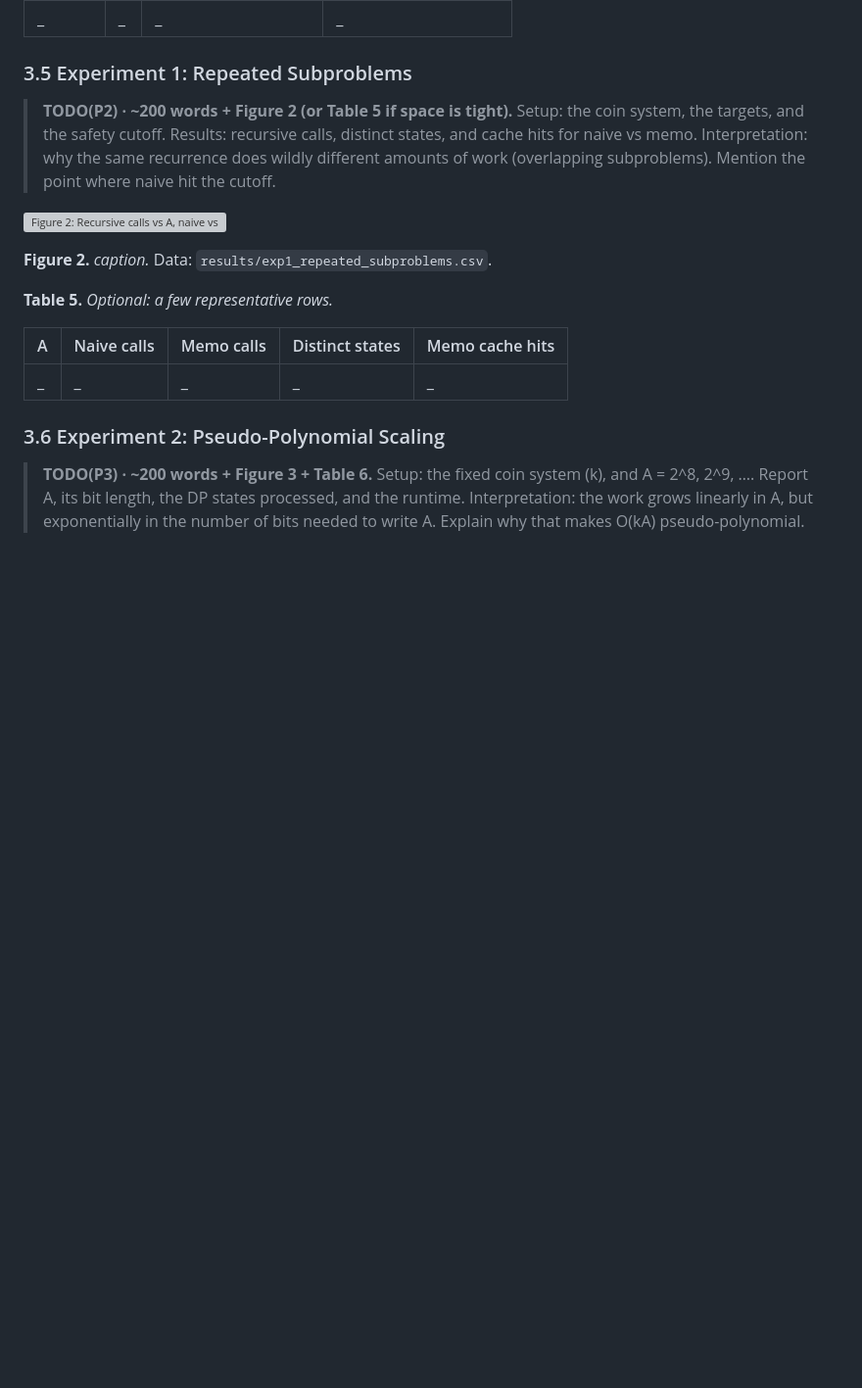
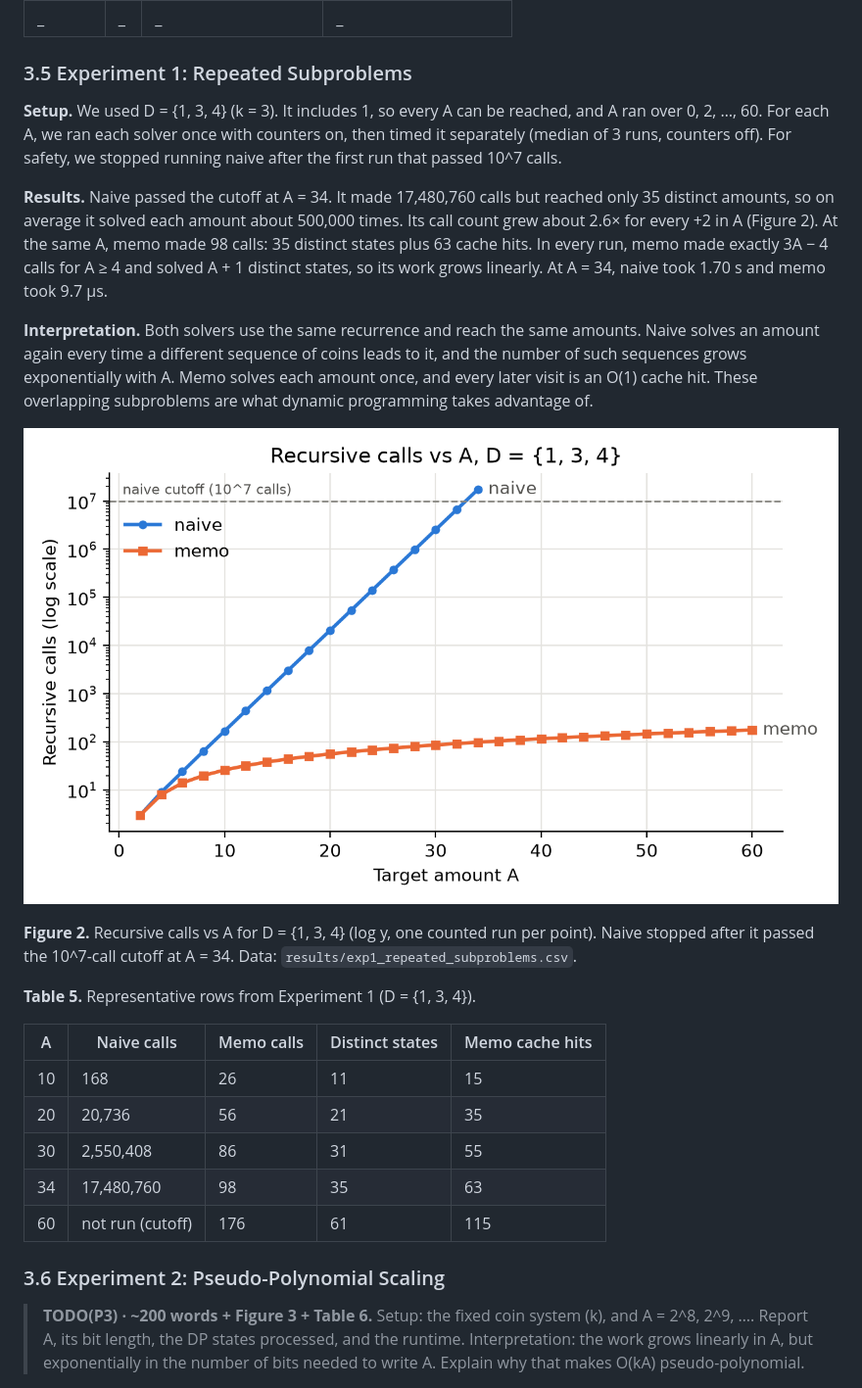
Before and after one commit to rylydou/G11-GEA2, a Markdown page: REPORT.md, the part around one of its changes. Shown at 98% size. Rendered like a GitHub page; pictures changed too: results/exp1_repeated_subproblems.png (added); blank space fills up the shorter version; grey boxes are pictures that could not be loaded.

```diff
--- a/REPORT.md
+++ b/REPORT.md
@@ -144,20 +161,36 @@ HOW TO USE THIS SKELETON
 
 ### 3.5 Experiment 1: Repeated Subproblems
 
-> **TODO(P2) · ~200 words + Figure 2 (or Table 5 if space is tight).** Setup: the coin system, the
-> targets, and the safety cutoff. Results: recursive calls, distinct states, and cache hits for naive
-> vs memo. Interpretation: why the same recurrence does wildly different amounts of work
-> (overlapping subproblems). Mention the point where naive hit the cutoff.
+**Setup.** We used D = {1, 3, 4} (k = 3). It includes 1, so every A can be reached, and A ran
+over 0, 2, …, 60. For each A, we ran each solver once with counters on, then timed it separately
+(median of 3 runs, counters off). For safety, we stopped running naive after the first run that
+passed 10^7 calls.
+
+**Results.** Naive passed the cutoff at A = 34. It made 17,480,760 calls but reached only 35
+distinct amounts, so on average it solved each amount about 500,000 times. Its call count grew about
+2.6× for every +2 in A (Figure 2). At the same A, memo made 98 calls: 35 distinct states plus 63
+cache hits. In every run, memo made exactly 3A − 4 calls for A ≥ 4 and solved A + 1 distinct
+states, so its work grows linearly. At A = 34, naive took 1.70 s and memo took 9.7 µs.
+
+**Interpretation.** Both solvers use the same recurrence and reach the same amounts. Naive solves
+an amount again every time a different sequence of coins leads to it, and the number of such
+sequences grows exponentially with A. Memo solves each amount once, and every later visit is an O(1)
+cache hit. These overlapping subproblems are what dynamic programming takes advantage of.
 
 ![Figure 2: Recursive calls vs A, naive vs memo (log y)](results/exp1_repeated_subproblems.png)
 
-**Figure 2.** _caption._ Data: `results/exp1_repeated_subproblems.csv`.
+**Figure 2.** Recursive calls vs A for D = {1, 3, 4} (log y, one counted run per point). Naive
+stopped after it passed the 10^7-call cutoff at A = 34. Data: `results/exp1_repeated_subproblems.csv`.
 
-**Table 5.** _Optional: a few representative rows._
+**Table 5.** Representative rows from Experiment 1 (D = {1, 3, 4}).
 
 | A | Naive calls | Memo calls | Distinct states | Memo cache hits |
 |---|---|---|---|---|
-| _ | _ | _ | _ | _ |
+| 10 | 168 | 26 | 11 | 15 |
+| 20 | 20,736 | 56 | 21 | 35 |
+| 30 | 2,550,408 | 86 | 31 | 55 |
+| 34 | 17,480,760 | 98 | 35 | 63 |
+| 60 | not run (cutoff) | 176 | 61 | 115 |
 
 ### 3.6 Experiment 2: Pseudo-Polynomial Scaling
 
```
Also changed, not shown: other parts of REPORT.md (+39 -12 lines), AI_USE.md (+8 -0 lines), docs/plan.md (+6 -6 lines), 4 other files.
